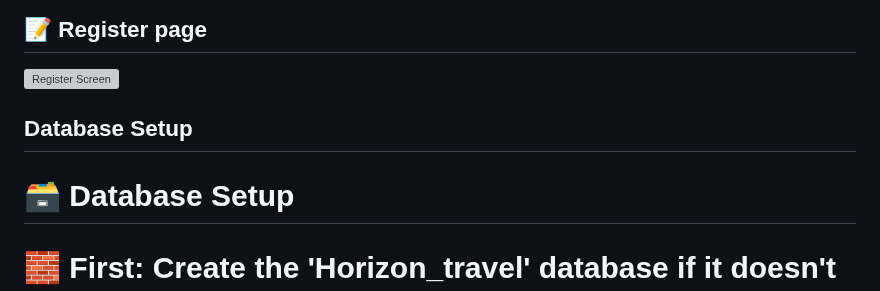
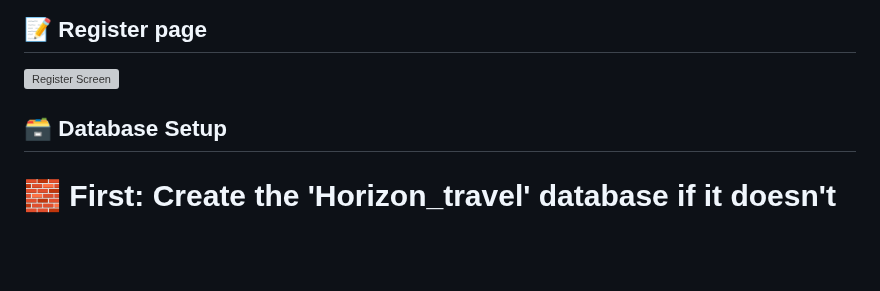
Before and after one commit to MohamedHamouda23/Flight-Booking-Websites, a Markdown page: readme.md, the part around the change. Rendered like a GitHub page; blank space fills up the shorter version; grey boxes are pictures that could not be loaded.

```diff
--- a/readme.md
+++ b/readme.md
@@ -115,10 +115,9 @@ Horizon Travel is a sleek and user-friendly web application designed to simplify
 
 
 
-## Database Setup
 
 
-# 🗃️ Database Setup
+## 🗃️ Database Setup
 
 # 🧱 First: Create the 'Horizon_travel' database if it doesn't exist
 # 📥 Second: Import the SQL file into the 'Horizon_travel' database
```
